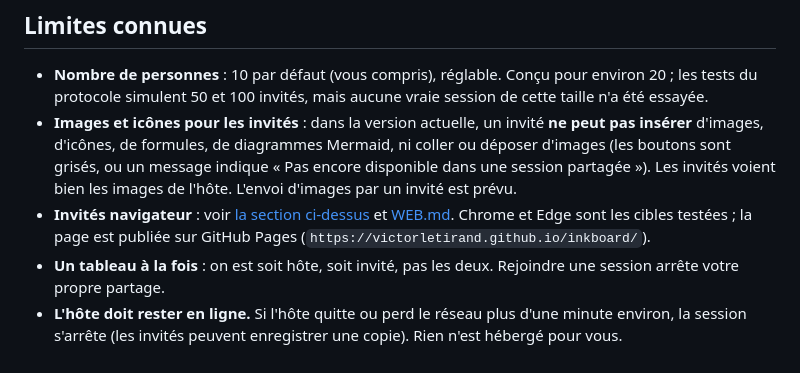
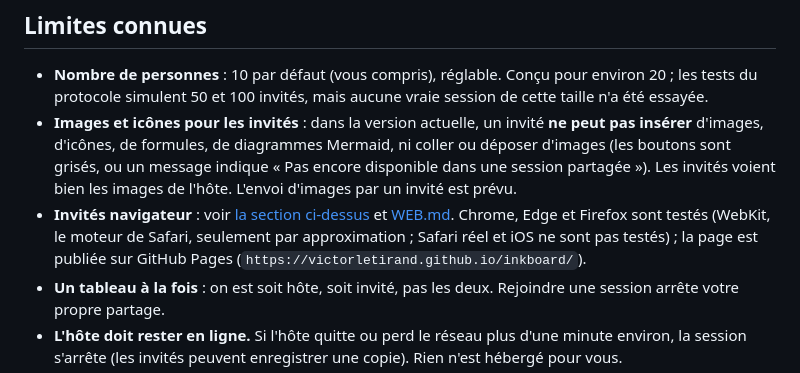
Before and after one commit to VictorLetirand/inkboard, a Markdown page: docs/fr/SHARING.md, the part around the change. Drawn GitHub-style.

Commit message:
docs(partage): navigateurs testés (Chrome, Edge, Firefox ; WebKit approché)
Co-Authored-By: Claude Sonnet 5.5 <noreply@anthropic.com>

```diff
--- a/docs/fr/SHARING.md
+++ b/docs/fr/SHARING.md
@@ -132,7 +132,7 @@ Si vous utilisez Inkboard avec un agent d'IA via MCP (voir [MCP.md](MCP.md)), l'
 
 - **Nombre de personnes** : 10 par défaut (vous compris), réglable. Conçu pour environ 20 ; les tests du protocole simulent 50 et 100 invités, mais aucune vraie session de cette taille n'a été essayée.
 - **Images et icônes pour les invités** : dans la version actuelle, un invité **ne peut pas insérer** d'images, d'icônes, de formules, de diagrammes Mermaid, ni coller ou déposer d'images (les boutons sont grisés, ou un message indique « Pas encore disponible dans une session partagée »). Les invités voient bien les images de l'hôte. L'envoi d'images par un invité est prévu.
-- **Invités navigateur** : voir [la section ci-dessus](#inviter-quelquun-qui-na-rien-dinstallé--rejoindre-depuis-un-navigateur) et [WEB.md](WEB.md). Chrome et Edge sont les cibles testées ; la page est publiée sur GitHub Pages (`https://victorletirand.github.io/inkboard/`).
+- **Invités navigateur** : voir [la section ci-dessus](#inviter-quelquun-qui-na-rien-dinstallé--rejoindre-depuis-un-navigateur) et [WEB.md](WEB.md). Chrome, Edge et Firefox sont testés (WebKit, le moteur de Safari, seulement par approximation ; Safari réel et iOS ne sont pas testés) ; la page est publiée sur GitHub Pages (`https://victorletirand.github.io/inkboard/`).
 - **Un tableau à la fois** : on est soit hôte, soit invité, pas les deux. Rejoindre une session arrête votre propre partage.
 - **L'hôte doit rester en ligne.** Si l'hôte quitte ou perd le réseau plus d'une minute environ, la session s'arrête (les invités peuvent enregistrer une copie). Rien n'est hébergé pour vous.
 - **Polices** : les polices disponibles sur chaque ordinateur servent à la mise en page. Un texte peut donc passer à la ligne différemment entre deux ordinateurs qui n'ont pas les mêmes polices. Un jeu de polices commun embarqué est prévu.
```
Also changed, not shown: docs/SHARING.md (+1 -1 lines).
